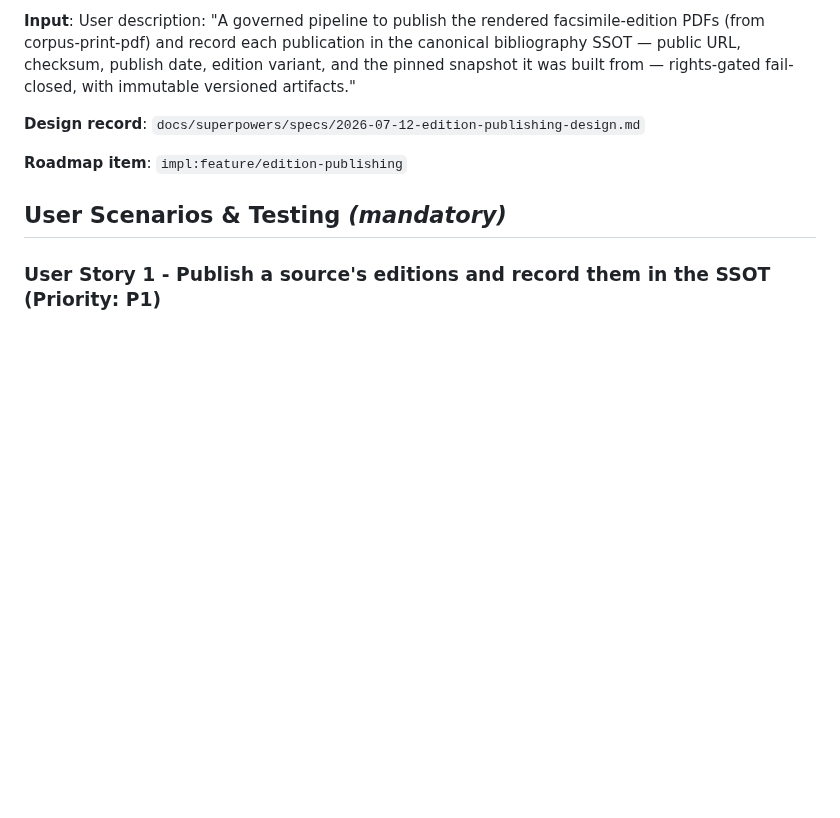
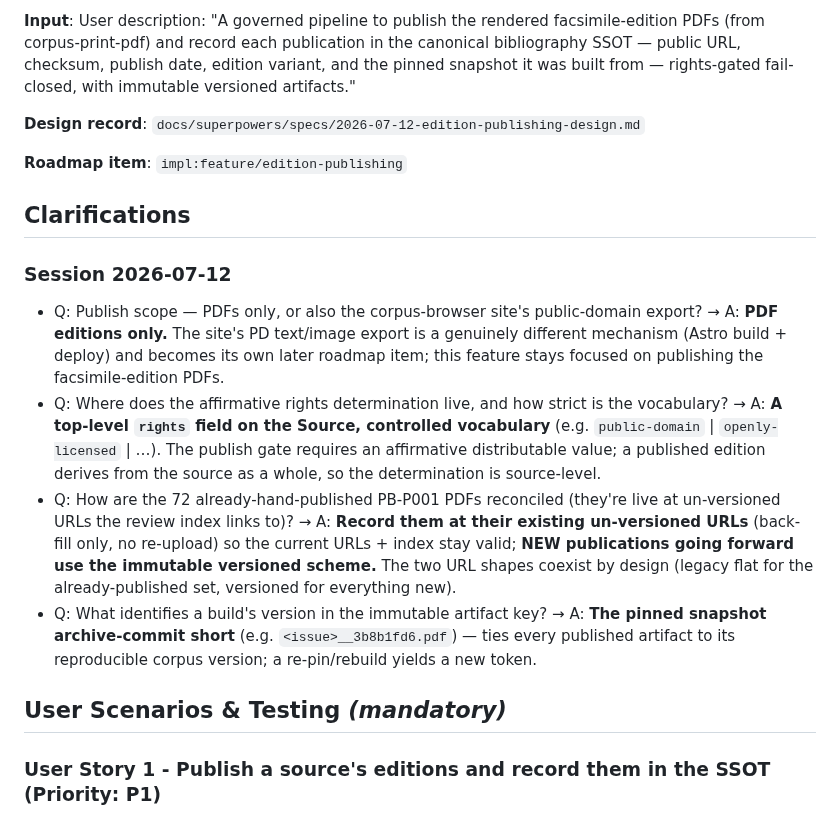
Before and after one commit to oletizi/colony-cults, a Markdown page: specs/008-edition-publishing/spec.md, the part around one of its changes. Drawn GitHub-style; blank space fills up the shorter version.

```diff
--- a/specs/008-edition-publishing/spec.md
+++ b/specs/008-edition-publishing/spec.md
@@ -11,6 +11,15 @@
 **Design record**: `docs/superpowers/specs/2026-07-12-edition-publishing-design.md`
 
 **Roadmap item**: `impl:feature/edition-publishing`
+
+## Clarifications
+
+### Session 2026-07-12
+
+- Q: Publish scope — PDFs only, or also the corpus-browser site's public-domain export? → A: **PDF editions only.** The site's PD text/image export is a genuinely different mechanism (Astro build + deploy) and becomes its own later roadmap item; this feature stays focused on publishing the facsimile-edition PDFs.
+- Q: Where does the affirmative rights determination live, and how strict is the vocabulary? → A: **A top-level `rights` field on the Source, controlled vocabulary** (e.g. `public-domain` | `openly-licensed` | …). The publish gate requires an affirmative distributable value; a published edition derives from the source as a whole, so the determination is source-level.
+- Q: How are the 72 already-hand-published PB-P001 PDFs reconciled (they're live at un-versioned URLs the review index links to)? → A: **Record them at their existing un-versioned URLs** (back-fill only, no re-upload) so the current URLs + index stay valid; **NEW publications going forward use the immutable versioned scheme.** The two URL shapes coexist by design (legacy flat for the already-published set, versioned for everything new).
+- Q: What identifies a build's version in the immutable artifact key? → A: **The pinned snapshot archive-commit short** (e.g. `<issue>__3b8b1fd6.pdf`) — ties every published artifact to its reproducible corpus version; a re-pin/rebuild yields a new token.
 
 ## User Scenarios & Testing *(mandatory)*
 
```
Also changed, not shown: other parts of specs/008-edition-publishing/spec.md (+28 -25 lines), 1 other file.
